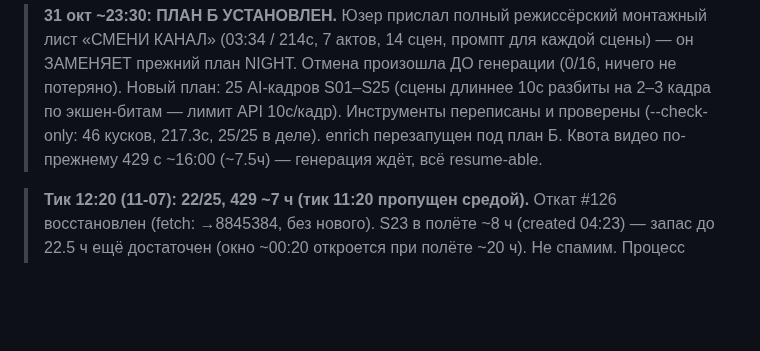
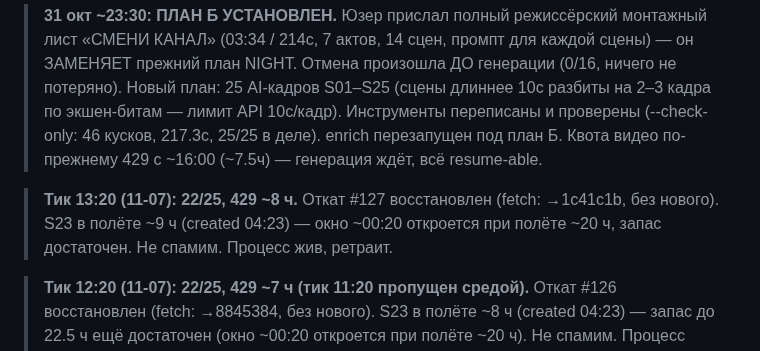
Before and after one commit to Genocide12/DirtyGen, a Markdown page: STATUS.md, the part around the change. Rendered like a GitHub page; blank space fills up the shorter version.

Commit message:
STATUS: тик 13:20 — откат #127, 22/25, 429 ~8ч, S23 в полёте ~9ч, ждём окно

```diff
--- a/STATUS.md
+++ b/STATUS.md
@@ -20,6 +20,10 @@
 > экшен-битам — лимит API 10с/кадр). Инструменты переписаны и проверены
 > (--check-only: 46 кусков, 217.3с, 25/25 в деле). enrich перезапущен под план Б.
 > Квота видео по-прежнему 429 с ~16:00 (~7.5ч) — генерация ждёт, всё resume-able.
+
+> **Тик 13:20 (11-07): 22/25, 429 ~8 ч.** Откат #127 восстановлен (fetch: →1c41c1b,
+> без нового). S23 в полёте ~9 ч (created 04:23) — окно ~00:20 откроется при полёте
+> ~20 ч, запас достаточен. Не спамим. Процесс жив, ретраит.
 
 > **Тик 12:20 (11-07): 22/25, 429 ~7 ч (тик 11:20 пропущен средой).** Откат #126
 > восстановлен (fetch: →8845384, без нового). S23 в полёте ~8 ч (created 04:23) —
```
